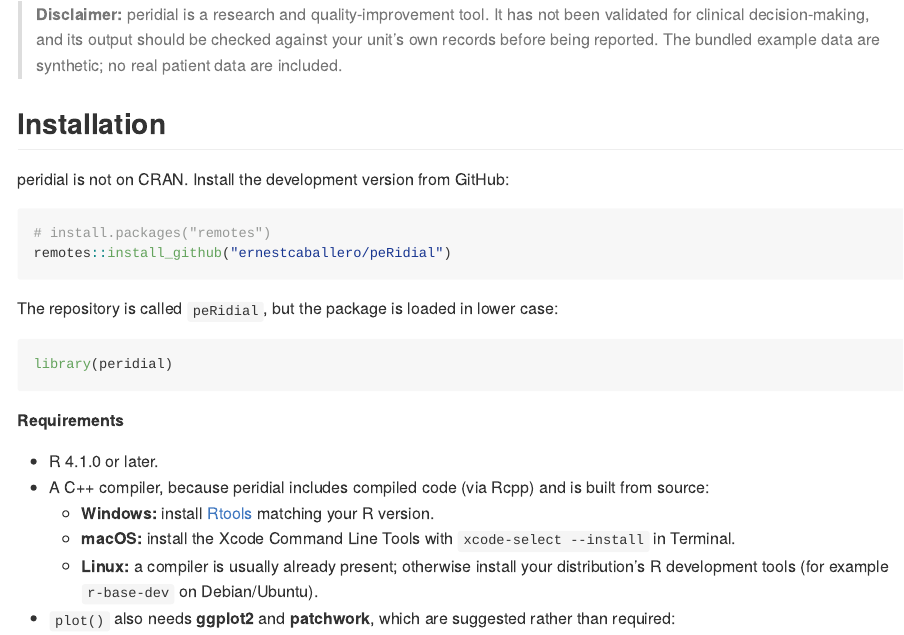
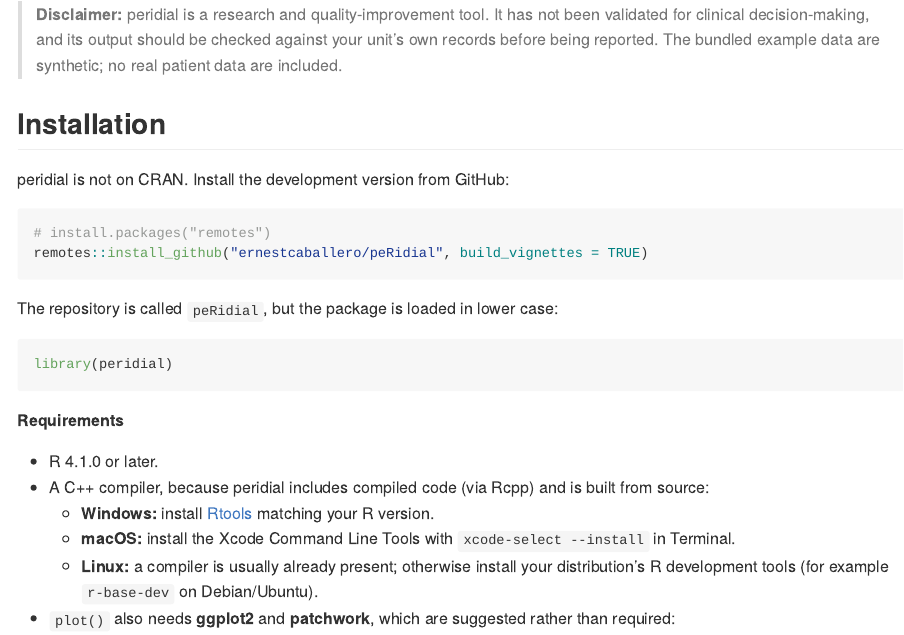
Before and after one commit to ernestcaballero/peRidial, an R Markdown document (README.Rmd): the page in a window 1100 px wide, from 450 px down. The pictures show the output file README.md that the author committed with the source, drawn offline in the style of GitHub; long lines of code are wrapped.

Commit message:
added build_vignettes=TRUE

````diff
--- a/README.Rmd
+++ b/README.Rmd
@@ -37,7 +37,7 @@ peridial is not on CRAN. Install the development version from GitHub:
 
 ```r
 # install.packages("remotes")
-remotes::install_github("ernestcaballero/peRidial")
+remotes::install_github("ernestcaballero/peRidial", build_vignettes = TRUE)
 ```
 
 The repository is called `peRidial`, but the package is loaded in lower case:
````
Also changed, not shown: README.md, 1 other file.
